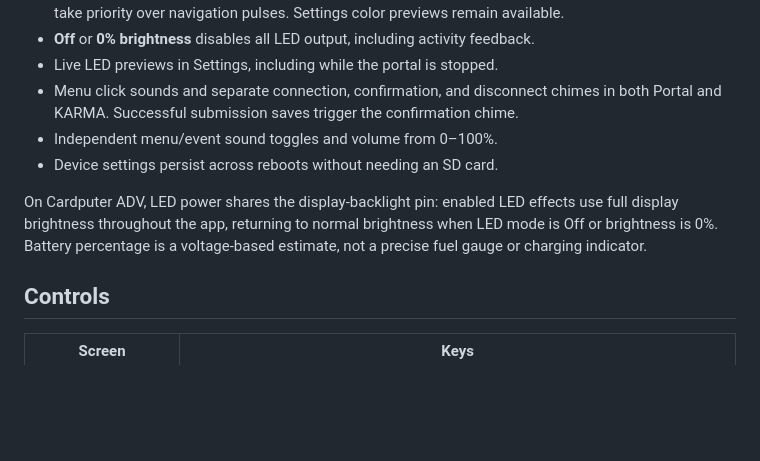
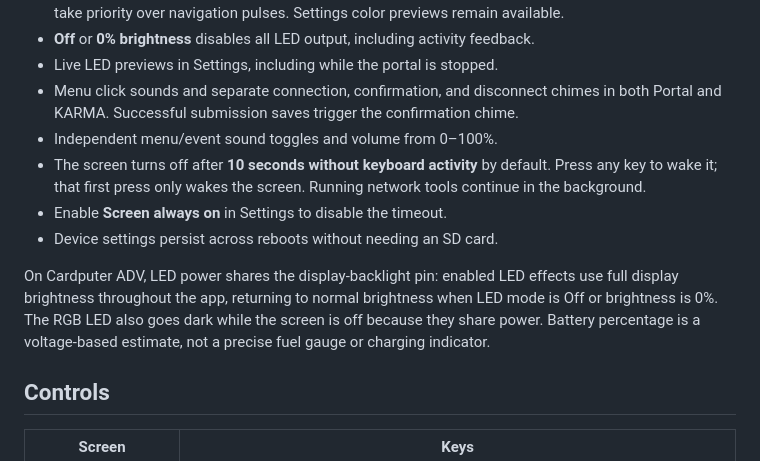
Before and after one commit to ro8inmorgan/portalis, a Markdown page: README.md, the part around one of its changes. GitHub-like rendering; blank space fills up the shorter version.

Commit message:
Add ten-second display timeout and persistent always-on setting

```diff
--- a/README.md
+++ b/README.md
@@ -307,9 +307,11 @@ The Wi-Fi network is open and SD logs are unencrypted. Use feedback forms approp
 - Live LED previews in Settings, including while the portal is stopped.
 - Menu click sounds and separate connection, confirmation, and disconnect chimes in both Portal and KARMA. Successful submission saves trigger the confirmation chime.
 - Independent menu/event sound toggles and volume from 0–100%.
+- The screen turns off after **10 seconds without keyboard activity** by default. Press any key to wake it; that first press only wakes the screen. Running network tools continue in the background.
+- Enable **Screen always on** in Settings to disable the timeout.
 - Device settings persist across reboots without needing an SD card.
 
-On Cardputer ADV, LED power shares the display-backlight pin: enabled LED effects use full display brightness throughout the app, returning to normal brightness when LED mode is Off or brightness is 0%. Battery percentage is a voltage-based estimate, not a precise fuel gauge or charging indicator.
+On Cardputer ADV, LED power shares the display-backlight pin: enabled LED effects use full display brightness throughout the app, returning to normal brightness when LED mode is Off or brightness is 0%. The RGB LED also goes dark while the screen is off because they share power. Battery percentage is a voltage-based estimate, not a precise fuel gauge or charging indicator.
 
 ## Controls
 
```
Also changed, not shown: other parts of README.md (+1 -1 lines), docs/screenshots/settings.png, 6 other files.
